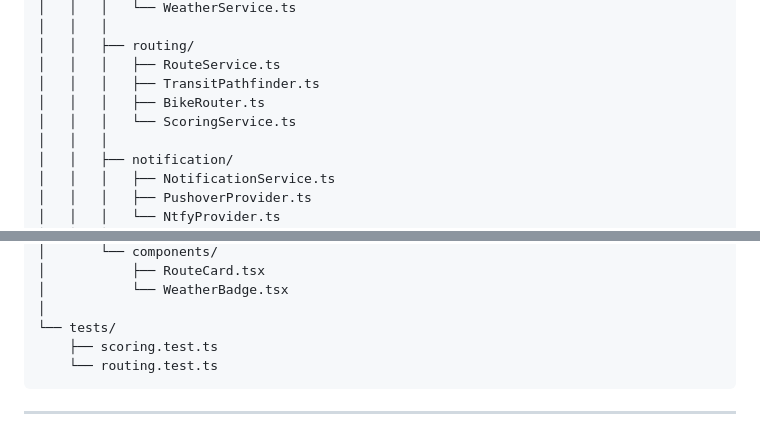
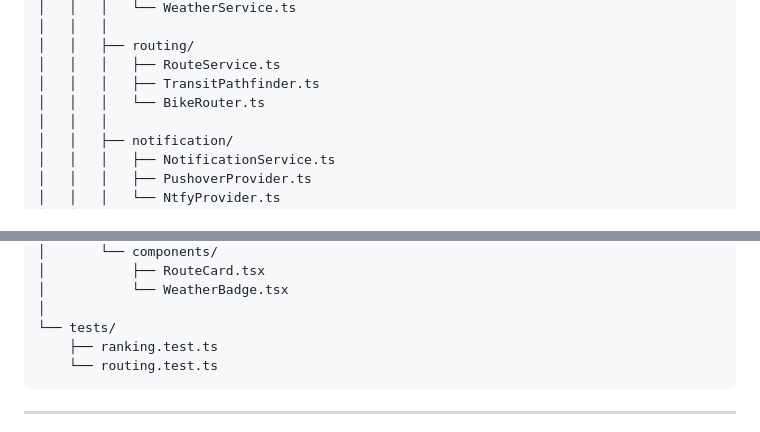
Before and after one commit to youngbinkim0/spoke-express, a Markdown page: IMPLEMENTATION_PLAN.md, 2 parts joined by grey strips. GitHub-like rendering.

````diff
--- a/IMPLEMENTATION_PLAN.md
+++ b/IMPLEMENTATION_PLAN.md
@@ -440,8 +443,7 @@ commute-optimizer/
 │   │   ├── routing/
 │   │   │   ├── RouteService.ts
 │   │   │   ├── TransitPathfinder.ts
-│   │   │   ├── BikeRouter.ts
-│   │   │   └── ScoringService.ts
+│   │   │   └── BikeRouter.ts
 │   │   │
 │   │   ├── notification/
 │   │   │   ├── NotificationService.ts
@@ -481,7 +483,7 @@ commute-optimizer/
 │           └── WeatherBadge.tsx
 │
 └── tests/
-    ├── scoring.test.ts
+    ├── ranking.test.ts
     └── routing.test.ts
 ```
 
````
Also changed, not shown: other parts of IMPLEMENTATION_PLAN.md (+96 -93 lines).
